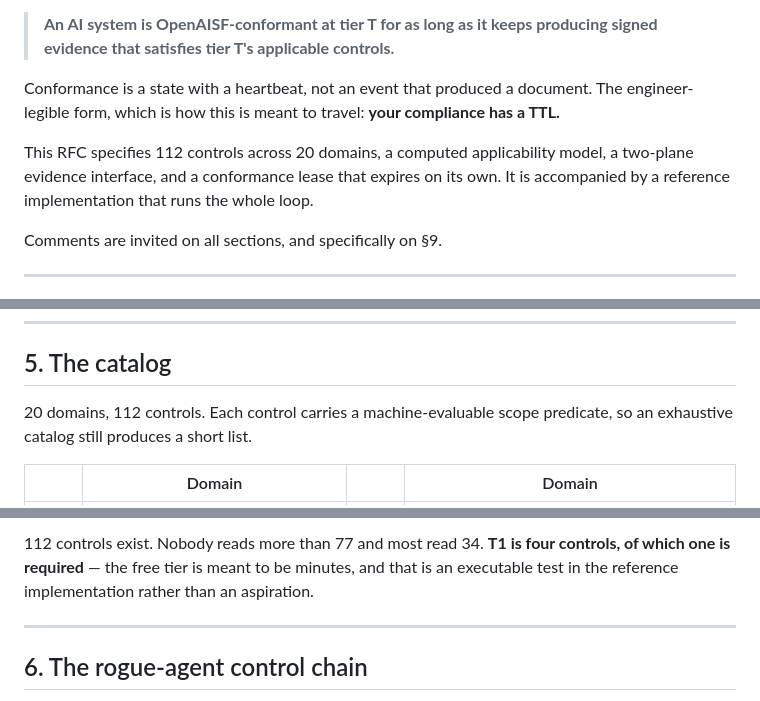
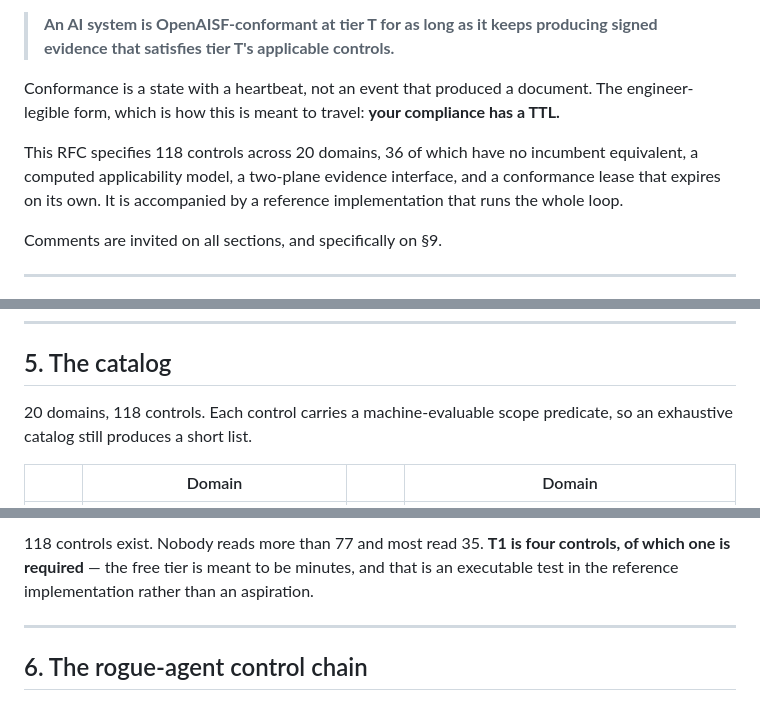
Before and after one commit to OpenAISF-org/openaisf, a Markdown page: rfc/RFC-OpenAISF-v1.0.md, 3 parts joined by grey strips. Rendered like a GitHub page.

```diff
--- a/rfc/RFC-OpenAISF-v1.0.md
+++ b/rfc/RFC-OpenAISF-v1.0.md
@@ -16,7 +17,7 @@ Every AI governance regime in use today answers the question *"were you complian
 
 Conformance is a state with a heartbeat, not an event that produced a document. The engineer-legible form, which is how this is meant to travel: **your compliance has a TTL.**
 
-This RFC specifies 112 controls across 20 domains, a computed applicability model, a two-plane evidence interface, and a conformance lease that expires on its own. It is accompanied by a reference implementation that runs the whole loop.
+This RFC specifies 118 controls across 20 domains, 36 of which have no incumbent equivalent, a computed applicability model, a two-plane evidence interface, and a conformance lease that expires on its own. It is accompanied by a reference implementation that runs the whole loop.
 
 Comments are invited on all sections, and specifically on §9.
 
@@ -75,7 +76,7 @@ Constitutional. A control that breaks one does not enter the catalog.
 
 ## 5. The catalog
 
-20 domains, 112 controls. Each control carries a machine-evaluable scope predicate, so an exhaustive catalog still produces a short list.
+20 domains, 118 controls. Each control carries a machine-evaluable scope predicate, so an exhaustive catalog still produces a short list.
 
 | | Domain | | Domain |
 |---|---|---|---|
@@ -99,5 +144,5 @@ Constitutional. A control that breaks one does not enter the catalog.
 
-112 controls exist. Nobody reads more than 77 and most read 34. **T1 is four controls, of which one is required** — the free tier is meant to be minutes, and that is an executable test in the reference implementation rather than an aspiration.
+118 controls exist. Nobody reads more than 77 and most read 35. **T1 is four controls, of which one is required** — the free tier is meant to be minutes, and that is an executable test in the reference implementation rather than an aspiration.
 
 ---
 
```
Also changed, not shown: other parts of rfc/RFC-OpenAISF-v1.0.md (+48 -3 lines).
